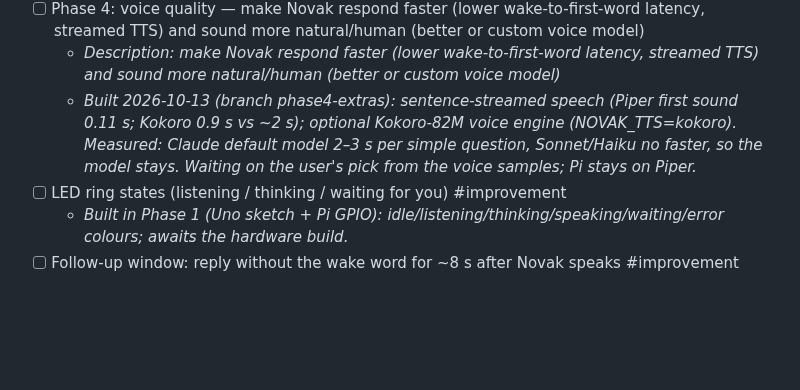
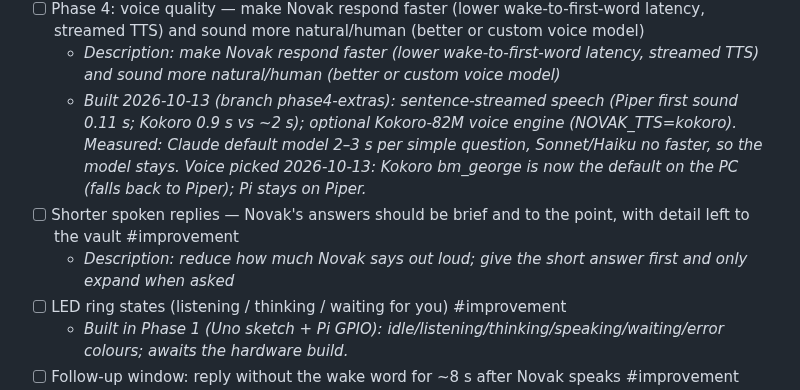
Before and after one commit to liammpek16/Admin-Brain, a Markdown page: vault/Plans/voice-claude-assistant-roadmap.md, the part around the change. GitHub-like rendering; blank space fills up the shorter version.

Commit message:
Voice Claude Assistant: add 'shorter spoken replies' goal; Kokoro bm_george chosen
Co-Authored-By: Claude Opus 5.5 <noreply@anthropic.com>

```diff
--- a/vault/Plans/voice-claude-assistant-roadmap.md
+++ b/vault/Plans/voice-claude-assistant-roadmap.md
@@ -32,7 +32,9 @@ Design and rationale: [[voice-claude-assistant-feasibility]].
   - _Built 2026-10-13 (voice-claude branch phase3-hardening), awaiting real-world check: Windows logon task + crash-restart supervisor (restart/backoff tested); "Still working: <step>" + "Done." on long turns (live-verified); Claude session auto-restart; Uno button box replug recovery; wake-word barge-in on desk + Pi (unit-tested, not yet tried by voice). Pi systemd/reconnect/"can't reach your PC" from Phase 1. Tick after a day of real use._
 - [ ] Phase 4: voice quality — make Novak respond faster (lower wake-to-first-word latency, streamed TTS) and sound more natural/human (better or custom voice model)
   - _Description: make Novak respond faster (lower wake-to-first-word latency, streamed TTS) and sound more natural/human (better or custom voice model)_
-  - _Built 2026-10-13 (branch phase4-extras): sentence-streamed speech (Piper first sound 0.11 s; Kokoro 0.9 s vs ~2 s); optional Kokoro-82M voice engine (NOVAK_TTS=kokoro). Measured: Claude default model 2–3 s per simple question, Sonnet/Haiku no faster, so the model stays. Waiting on the user's pick from the voice samples; Pi stays on Piper._
+  - _Built 2026-10-13 (branch phase4-extras): sentence-streamed speech (Piper first sound 0.11 s; Kokoro 0.9 s vs ~2 s); optional Kokoro-82M voice engine (NOVAK_TTS=kokoro). Measured: Claude default model 2–3 s per simple question, Sonnet/Haiku no faster, so the model stays. Voice picked 2026-10-13: Kokoro bm_george is now the default on the PC (falls back to Piper); Pi stays on Piper._
+- [ ] Shorter spoken replies — Novak's answers should be brief and to the point, with detail left to the vault #improvement
+  - _Description: reduce how much Novak says out loud; give the short answer first and only expand when asked_
 - [ ] LED ring states (listening / thinking / waiting for you) #improvement
   - _Built in Phase 1 (Uno sketch + Pi GPIO): idle/listening/thinking/speaking/waiting/error colours; awaits the hardware build._
 - [ ] Follow-up window: reply without the wake word for ~8 s after Novak speaks #improvement
```
